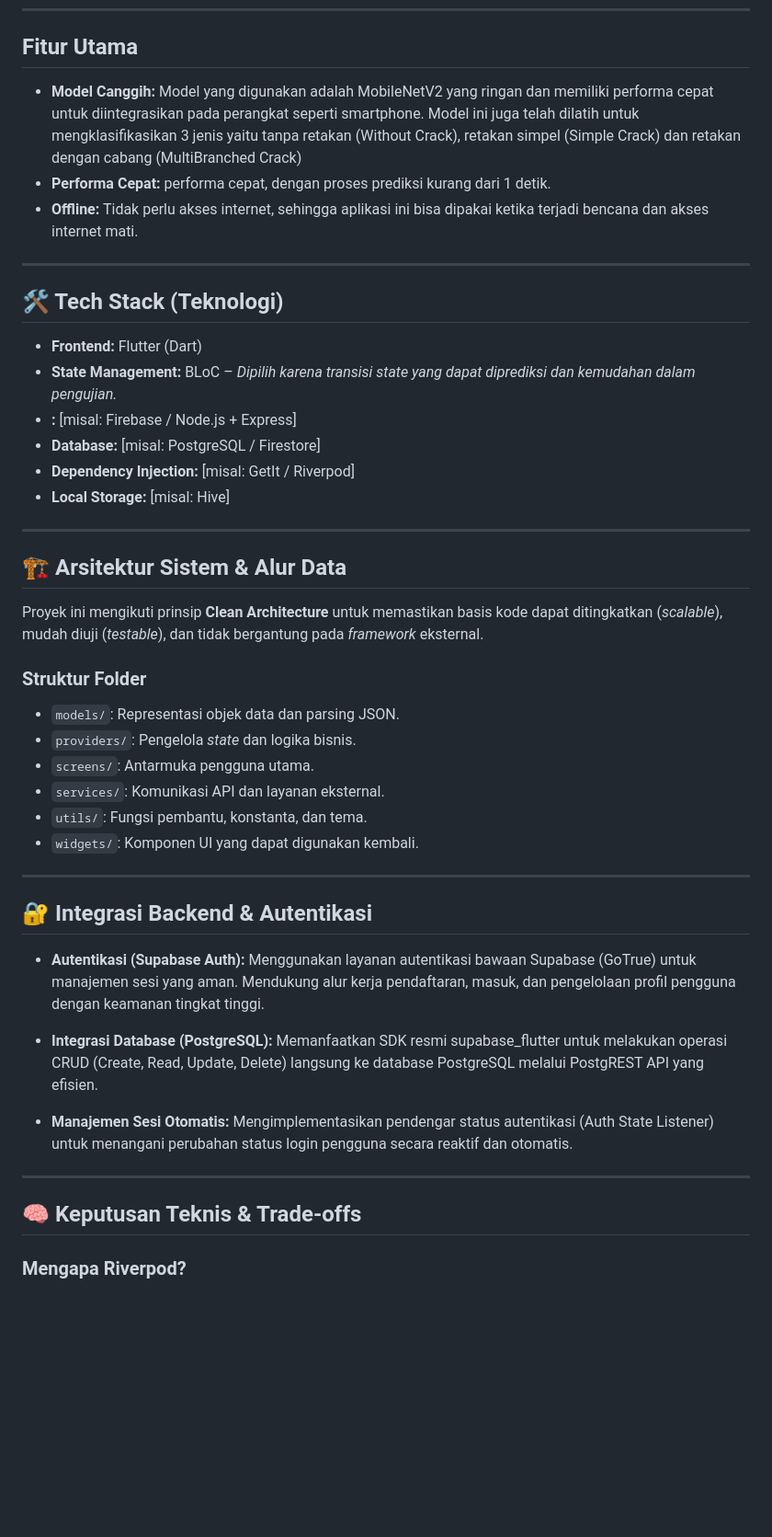
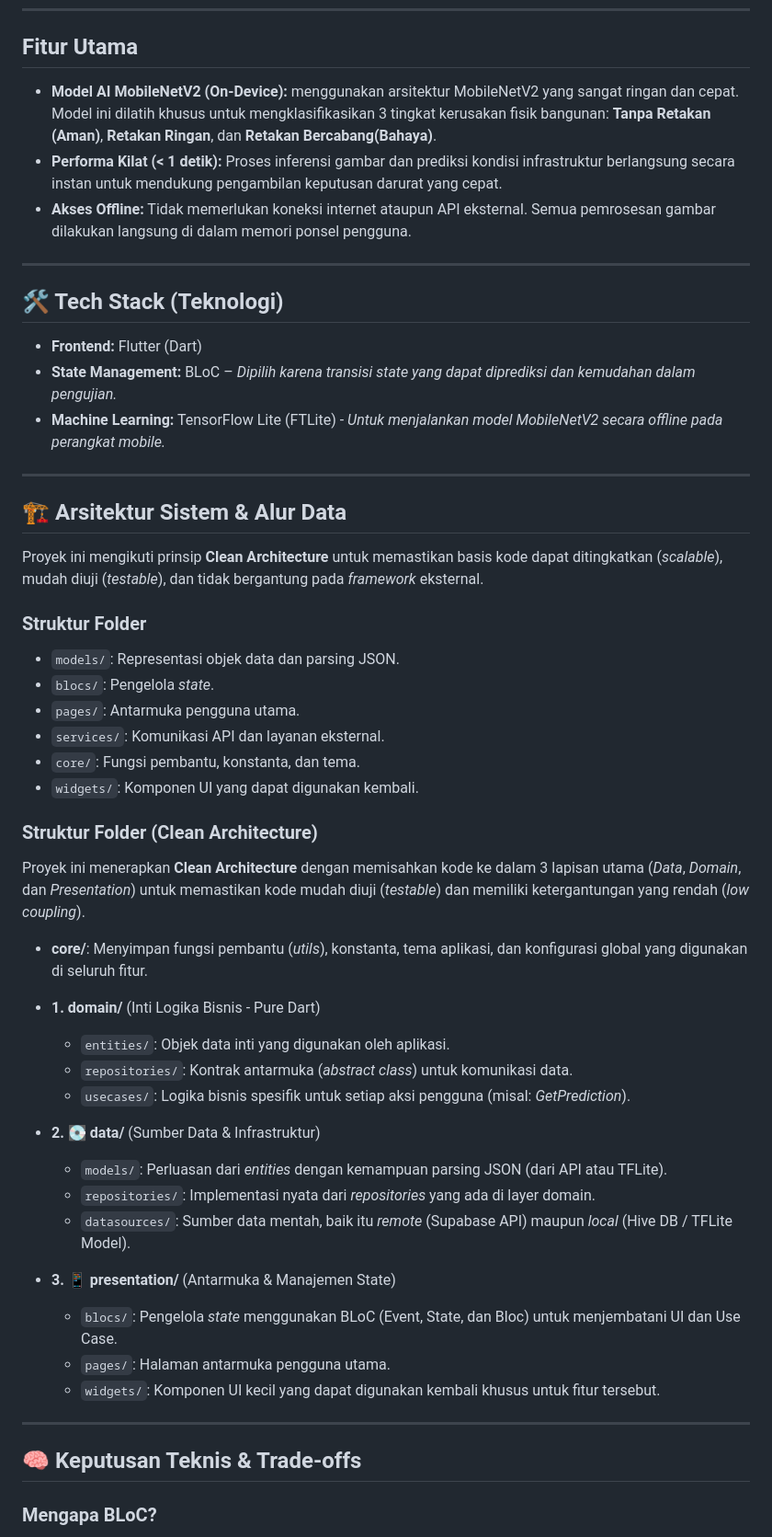
Before and after one commit to rhmtspr/flutter_crecki_app, a Markdown page: README.md, the part around one of its changes. Shown at 92% size. Drawn GitHub-style; blank space fills up the shorter version.

```diff
--- a/README.md
+++ b/README.md
@@ -30,19 +31,16 @@ Mengelola keuangan pribadi di era ekonomi digital yang serba cepat menjadi semak
 ---
 
 ## Fitur Utama
-* **Model Canggih:** Model yang digunakan adalah MobileNetV2 yang ringan dan memiliki performa cepat untuk diintegrasikan pada perangkat seperti smartphone. Model ini juga telah dilatih untuk mengklasifikasikan 3 jenis yaitu tanpa retakan (Without Crack), retakan simpel (Simple Crack) dan retakan dengan cabang (MultiBranched Crack)
-* **Performa Cepat:** performa cepat, dengan proses prediksi kurang dari 1 detik.
-* **Offline:** Tidak perlu akses internet, sehingga aplikasi ini bisa dipakai ketika terjadi bencana dan akses internet mati.
+* **Model AI MobileNetV2 (On-Device):** menggunakan arsitektur MobileNetV2 yang sangat ringan dan cepat. Model ini dilatih khusus untuk mengklasifikasikan 3 tingkat kerusakan fisik bangunan: **Tanpa Retakan (Aman)**, **Retakan Ringan**, dan **Retakan Bercabang(Bahaya)**.
+* **Performa Kilat (< 1 detik):** Proses inferensi gambar dan prediksi kondisi infrastruktur berlangsung secara instan untuk mendukung pengambilan keputusan darurat yang cepat.
+* **Akses Offline:** Tidak memerlukan koneksi internet ataupun API eksternal. Semua pemrosesan gambar dilakukan langsung di dalam memori ponsel pengguna.
 ---
 
 ## 🛠 Tech Stack (Teknologi)
 
 * **Frontend:** Flutter (Dart)
 * **State Management:** BLoC – *Dipilih karena transisi state yang dapat diprediksi dan kemudahan dalam pengujian.*
-* **:** [misal: Firebase / Node.js + Express]
-* **Database:** [misal: PostgreSQL / Firestore]
-* **Dependency Injection:** [misal: GetIt / Riverpod]
-* **Local Storage:** [misal: Hive]
+* **Machine Learning:** TensorFlow Lite (FTLite) - *Untuk menjalankan model MobileNetV2 secara offline pada perangkat mobile.*
 
 ---
 
@@ -53,24 +51,36 @@ Proyek ini mengikuti prinsip **Clean Architecture** untuk memastikan basis kode
 ### Struktur Folder
 
 * `models/`: Representasi objek data dan parsing JSON.
-* `providers/`: Pengelola *state* dan logika bisnis.
-* `screens/`: Antarmuka pengguna utama.
+* `blocs/`: Pengelola *state*.
+* `pages/`: Antarmuka pengguna utama.
 * `services/`: Komunikasi API dan layanan eksternal.
-* `utils/`: Fungsi pembantu, konstanta, dan tema.
+* `core/`: Fungsi pembantu, konstanta, dan tema.
 * `widgets/`: Komponen UI yang dapat digunakan kembali.
 
----
+### Struktur Folder (Clean Architecture)
 
-## 🔐 Integrasi Backend & Autentikasi
+Proyek ini menerapkan **Clean Architecture** dengan memisahkan kode ke dalam 3 lapisan utama (*Data*, *Domain*, dan *Presentation*) untuk memastikan kode mudah diuji (*testable*) dan memiliki ketergantungan yang rendah (*low coupling*).
 
-* **Autentikasi (Supabase Auth):** Menggunakan layanan autentikasi bawaan Supabase (GoTrue) untuk manajemen sesi yang aman. Mendukung alur kerja pendaftaran, masuk, dan pengelolaan profil pengguna dengan keamanan tingkat tinggi.
+* **core/**: Menyimpan fungsi pembantu (*utils*), konstanta, tema aplikasi, dan konfigurasi global yang digunakan di seluruh fitur.
 
-* **Integrasi Database (PostgreSQL):** Memanfaatkan SDK resmi supabase_flutter untuk melakukan operasi CRUD (Create, Read, Update, Delete) langsung ke database PostgreSQL melalui PostgREST API yang efisien.
+* **1. domain/** (Inti Logika Bisnis - Pure Dart)
+    * `entities/`: Objek data inti yang digunakan oleh aplikasi.
+    * `repositories/`: Kontrak antarmuka (*abstract class*) untuk komunikasi data.
+    * `usecases/`: Logika bisnis spesifik untuk setiap aksi pengguna (misal: *GetPrediction*).
 
-* **Manajemen Sesi Otomatis:** Mengimplementasikan pendengar status autentikasi (Auth State Listener) untuk menangani perubahan status login pengguna secara reaktif dan otomatis.
+* **2. 💽 data/** (Sumber Data & Infrastruktur)
+    * `models/`: Perluasan dari *entities* dengan kemampuan parsing JSON (dari API atau TFLite).
+    * `repositories/`: Implementasi nyata dari *repositories* yang ada di layer domain.
+    * `datasources/`: Sumber data mentah, baik itu *remote* (Supabase API) maupun *local* (Hive DB / TFLite Model).
+
+* **3. 📱 presentation/** (Antarmuka & Manajemen State)
+    * `blocs/`: Pengelola *state* menggunakan BLoC (Event, State, dan Bloc) untuk menjembatani UI dan Use Case.
+    * `pages/`: Halaman antarmuka pengguna utama.
+    * `widgets/`: Komponen UI kecil yang dapat digunakan kembali khusus untuk fitur tersebut.
+
 ---
 
 ## 🧠 Keputusan Teknis & Trade-offs
 
-### Mengapa Riverpod?
+### Mengapa BLoC?
 
```
Also changed, not shown: other parts of README.md (+26 -30 lines).
